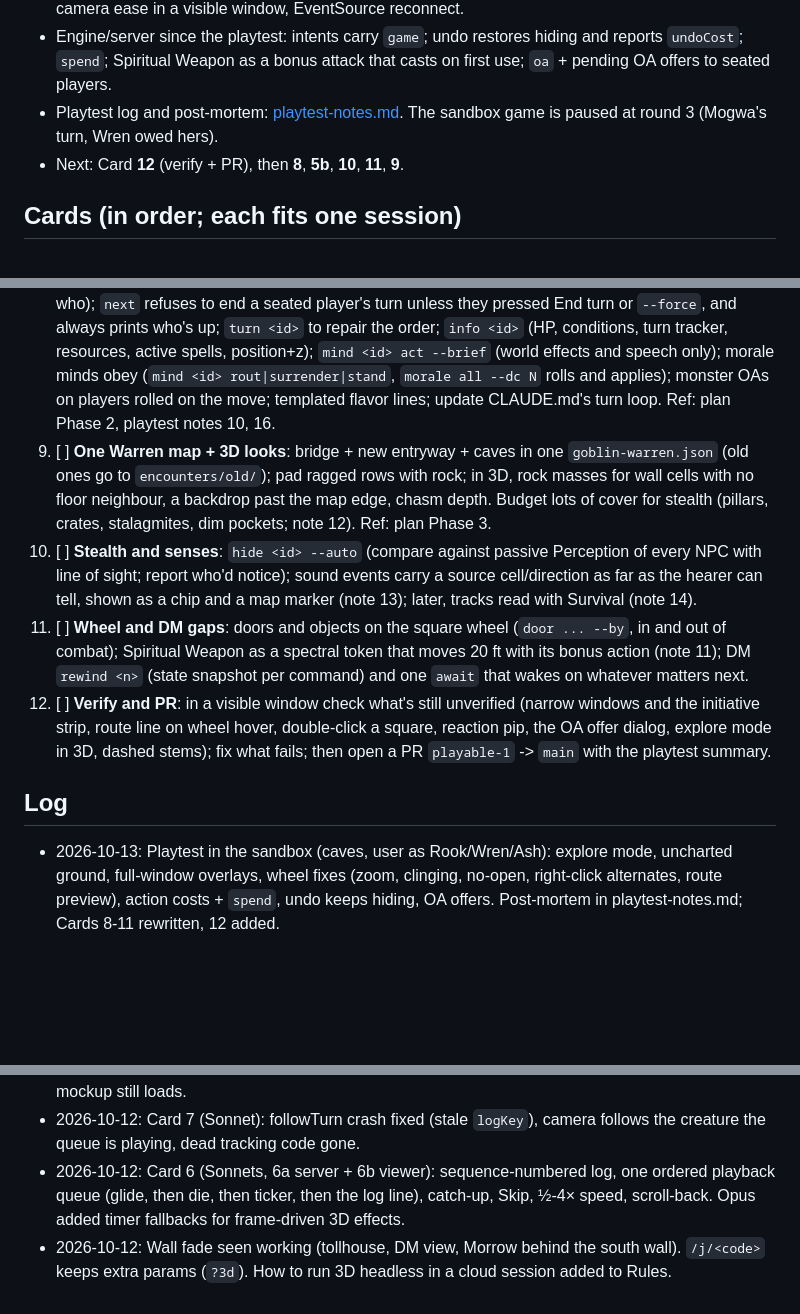
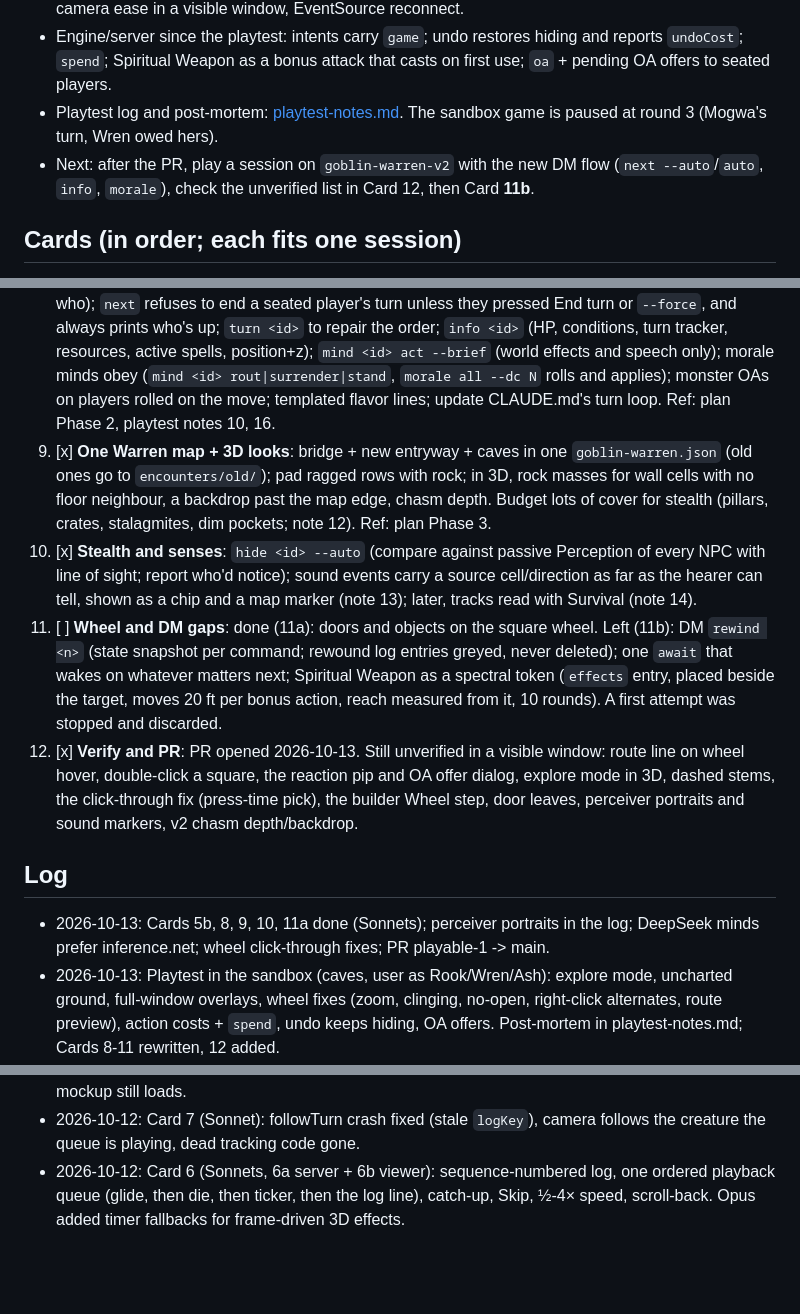
Before and after one commit to FourFlames/tactical-dnd, a Markdown page: docs/HANDOFF.md, 3 parts joined by grey strips. Drawn GitHub-style; blank space fills up the shorter version.

Commit message:
HANDOFF: Cards 5, 8-10 done, 11a done (11b left), PR opened
Co-Authored-By: Claude Opus 5.5 <noreply@anthropic.com>

```diff
--- a/docs/HANDOFF.md
+++ b/docs/HANDOFF.md
@@ -26,7 +26,7 @@ The baton for short sessions. **Read this file and nothing else up front.** Then
 - 3D: `viewer/map3d.js` (bodies, highlight, `buildUncharted` ground under unknown cells, labels along what's known), `viewer/marks3d.js` (stems, icons, tracing, icon mode). Unverified: dashed stems, camera ease in a visible window, EventSource reconnect.
 - Engine/server since the playtest: intents carry `game`; undo restores hiding and reports `undoCost`; `spend`; Spiritual Weapon as a bonus attack that casts on first use; `oa` + pending OA offers to seated players.
 - Playtest log and post-mortem: [playtest-notes.md](playtest-notes.md). The sandbox game is paused at round 3 (Mogwa's turn, Wren owed hers).
-- Next: Card **12** (verify + PR), then **8**, **5b**, **10**, **11**, **9**.
+- Next: after the PR, play a session on `goblin-warren-v2` with the new DM flow (`next --auto`/`auto`, `info`, `morale`), check the unverified list in Card 12, then Card **11b**.
 
 ## Cards (in order; each fits one session)
 1. [x] **Kill native dialogs + builder focus.** Replace `confirm()` at viewer.html ~1075 (end turn with the action unused) and ~1167 (move provokes) with an in-card second click ("Provokes gob1. Click again to move."). Builder: `save()` → `render()` redraws the form 500 ms after typing stops and steals focus (builder.html ~284); don't redraw `renderMain` while focus is inside it, or restore focus and caret.
@@ -37,12 +37,13 @@ The baton for short sessions. **Read this file and nothing else up front.** Then
 6. [x] **Event stream + playback.** Spec and design calls: [card6-event-stream.md](card6-event-stream.md). Two halves: **6a** server (`n` = log line number, `game` id, `/api/log?before=`, tests), then **6b** viewer (one ordered playback queue, held positions, catch-up, Skip to now, speed control, older log on scroll).
 7. [x] **Turn feel**: camera eases to the active creature and yields on any pointer or wheel input; walls between the camera and focused tokens fade; monster moves glide along `data.path`; one-line ticker; a "DM is resolving…" strip; the log defaults to Story, with Details and chips.
 8. [x] **DM speed (engine)**: the turn flow becomes the engine's; the DM rules and narrates. `next --auto` (run minded/DM monsters until a seated player or a Claude-model mind is up, then stop and say who); `next` refuses to end a seated player's turn unless they pressed End turn or `--force`, and always prints who's up; `turn <id>` to repair the order; `info <id>` (HP, conditions, turn tracker, resources, active spells, position+z); `mind <id> act --brief` (world effects and speech only); morale minds obey (`mind <id> rout|surrender|stand`, `morale all --dc N` rolls and applies); monster OAs on players rolled on the move; templated flavor lines; update CLAUDE.md's turn loop. Ref: plan Phase 2, playtest notes 10, 16.
-9. [ ] **One Warren map + 3D looks**: bridge + new entryway + caves in one `goblin-warren.json` (old ones go to `encounters/old/`); pad ragged rows with rock; in 3D, rock masses for wall cells with no floor neighbour, a backdrop past the map edge, chasm depth. Budget lots of cover for stealth (pillars, crates, stalagmites, dim pockets; note 12). Ref: plan Phase 3.
-10. [ ] **Stealth and senses**: `hide <id> --auto` (compare against passive Perception of every NPC with line of sight; report who'd notice); sound events carry a source cell/direction as far as the hearer can tell, shown as a chip and a map marker (note 13); later, tracks read with Survival (note 14).
-11. [ ] **Wheel and DM gaps**: doors and objects on the square wheel (`door ... --by`, in and out of combat); Spiritual Weapon as a spectral token that moves 20 ft with its bonus action (note 11); DM `rewind <n>` (state snapshot per command) and one `await` that wakes on whatever matters next.
-12. [ ] **Verify and PR**: in a visible window check what's still unverified (narrow windows and the initiative strip, route line on wheel hover, double-click a square, reaction pip, the OA offer dialog, explore mode in 3D, dashed stems); fix what fails; then open a PR `playable-1` -> `main` with the playtest summary.
+9. [x] **One Warren map + 3D looks**: bridge + new entryway + caves in one `goblin-warren.json` (old ones go to `encounters/old/`); pad ragged rows with rock; in 3D, rock masses for wall cells with no floor neighbour, a backdrop past the map edge, chasm depth. Budget lots of cover for stealth (pillars, crates, stalagmites, dim pockets; note 12). Ref: plan Phase 3.
+10. [x] **Stealth and senses**: `hide <id> --auto` (compare against passive Perception of every NPC with line of sight; report who'd notice); sound events carry a source cell/direction as far as the hearer can tell, shown as a chip and a map marker (note 13); later, tracks read with Survival (note 14).
+11. [ ] **Wheel and DM gaps**: done (11a): doors and objects on the square wheel. Left (11b): DM `rewind <n>` (state snapshot per command; rewound log entries greyed, never deleted); one `await` that wakes on whatever matters next; Spiritual Weapon as a spectral token (`effects` entry, placed beside the target, moves 20 ft per bonus action, reach measured from it, 10 rounds). A first attempt was stopped and discarded.
+12. [x] **Verify and PR**: PR opened 2026-10-13. Still unverified in a visible window: route line on wheel hover, double-click a square, the reaction pip and OA offer dialog, explore mode in 3D, dashed stems, the click-through fix (press-time pick), the builder Wheel step, door leaves, perceiver portraits and sound markers, v2 chasm depth/backdrop.
 
 ## Log
+- 2026-10-13: Cards 5b, 8, 9, 10, 11a done (Sonnets); perceiver portraits in the log; DeepSeek minds prefer inference.net; wheel click-through fixes; PR playable-1 -> main.
 - 2026-10-13: Playtest in the sandbox (caves, user as Rook/Wren/Ash): explore mode, uncharted ground, full-window overlays, wheel fixes (zoom, clinging, no-open, right-click alternates, route preview), action costs + `spend`, undo keeps hiding, OA offers. Post-mortem in playtest-notes.md; Cards 8-11 rewritten, 12 added.
 - 2026-10-12: Port Phase C (Sonnet): the wheel unfolds out of the creature's icon in 3D, others drop, click the icon to close, re-pick inside the ring, icon mode for crowds, square wheel around the square.
 - 2026-10-12: Port Phase B (Sonnet): stems, icons and labels (marks3d.js), stem tracing and icon mode; medallion sprites gone; the seated creature is labelled "you".
@@ -50,4 +51,3 @@ The baton for short sessions. **Read this file and nothing else up front.** Then
 - 2026-10-12: Card 5a (Sonnet): the pip wheel wired into the viewer, 2D and 3D, entity/self/square/pick wheels, smart Strike, provoke second click, class defaults; poc server now also serves /viewer/ so the mockup still loads.
 - 2026-10-12: Card 7 (Sonnet): followTurn crash fixed (stale `logKey`), camera follows the creature the queue is playing, dead tracking code gone.
 - 2026-10-12: Card 6 (Sonnets, 6a server + 6b viewer): sequence-numbered log, one ordered playback queue (glide, then die, then ticker, then the log line), catch-up, Skip, ½-4× speed, scroll-back. Opus added timer fallbacks for frame-driven 3D effects.
-- 2026-10-12: Wall fade seen working (tollhouse, DM view, Morrow behind the south wall). `/j/<code>` keeps extra params (`?3d`). How to run 3D headless in a cloud session added to Rules.
```
Also changed, not shown: other parts of docs/HANDOFF.md (+1 -1 lines).
